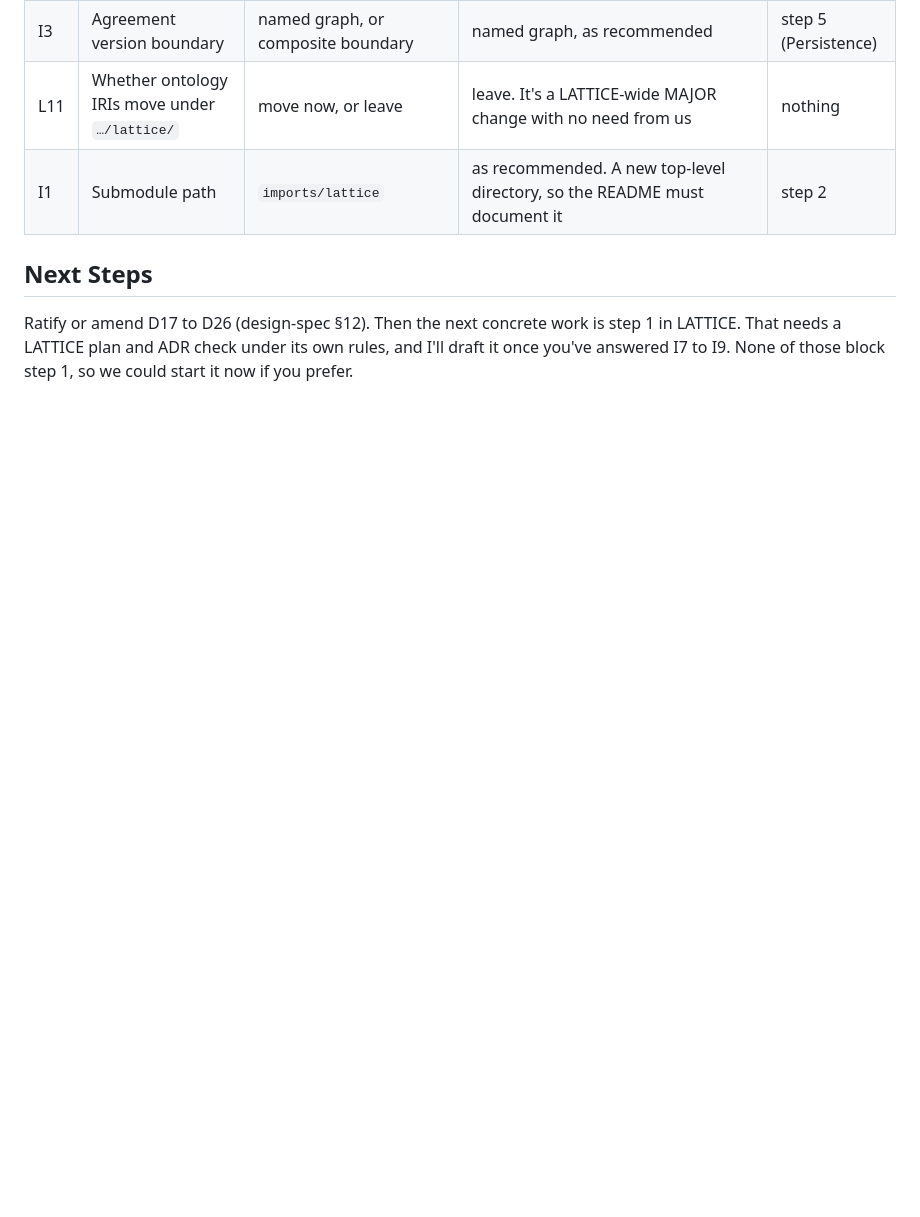
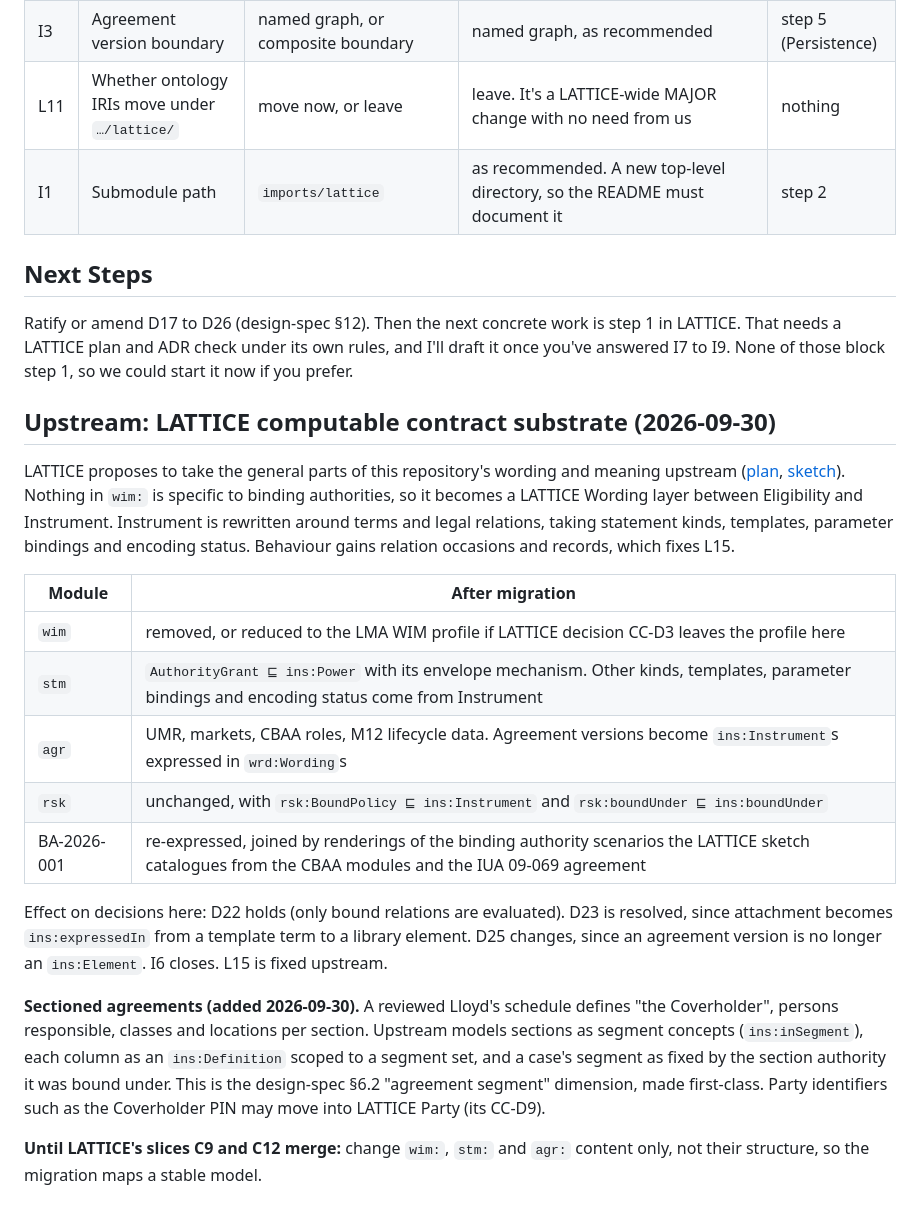
Before and after one commit to nebularis/open-cbaa, a Markdown page: docs/development/plan.md, the part around the change. GitHub-like rendering; blank space fills up the shorter version.

Commit message:
Agent generated plan notes (from upstream lattice epics)

```diff
--- a/docs/development/plan.md
+++ b/docs/development/plan.md
@@ -95,3 +95,35 @@ Then the gate decides timing, and nothing is waived. The gate's own conditions a
 ## Next Steps
 
 Ratify or amend D17 to D26 (design-spec §12). Then the next concrete work is step 1 in LATTICE. That needs a LATTICE plan and ADR check under its own rules, and I'll draft it once you've answered I7 to I9. None of those block step 1, so we could start it now if you prefer.
+
+## Upstream: LATTICE computable contract substrate (2026-09-30)
+
+LATTICE proposes to take the general parts of this repository's wording and meaning upstream
+([plan](https://github.com/nebularis/lattice/blob/main/docs/developer/plans/computable-contract-substrate.md),
+[sketch](https://github.com/nebularis/lattice/blob/main/docs/developer/sketches/computable-contract-substrate.md)).
+Nothing in `wim:` is specific to binding authorities, so it becomes a LATTICE Wording layer between
+Eligibility and Instrument. Instrument is rewritten around terms and legal relations, taking
+statement kinds, templates, parameter bindings and encoding status. Behaviour gains relation
+occasions and records, which fixes L15.
+
+| Module | After migration |
+|---|---|
+| `wim` | removed, or reduced to the LMA WIM profile if LATTICE decision CC-D3 leaves the profile here |
+| `stm` | `AuthorityGrant ⊑ ins:Power` with its envelope mechanism. Other kinds, templates, parameter bindings and encoding status come from Instrument |
+| `agr` | UMR, markets, CBAA roles, M12 lifecycle data. Agreement versions become `ins:Instrument`s expressed in `wrd:Wording`s |
+| `rsk` | unchanged, with `rsk:BoundPolicy ⊑ ins:Instrument` and `rsk:boundUnder ⊑ ins:boundUnder` |
+| BA-2026-001 | re-expressed, joined by renderings of the binding authority scenarios the LATTICE sketch catalogues from the CBAA modules and the IUA 09-069 agreement |
+
+Effect on decisions here: D22 holds (only bound relations are evaluated). D23 is resolved, since
+attachment becomes `ins:expressedIn` from a template term to a library element. D25 changes, since
+an agreement version is no longer an `ins:Element`. I6 closes. L15 is fixed upstream.
+
+**Sectioned agreements (added 2026-09-30).** A reviewed Lloyd's schedule defines "the Coverholder",
+persons responsible, classes and locations per section. Upstream models sections as segment concepts
+(`ins:inSegment`), each column as an `ins:Definition` scoped to a segment set, and a case's segment
+as fixed by the section authority it was bound under. This is the design-spec §6.2 "agreement
+segment" dimension, made first-class. Party identifiers such as the Coverholder PIN may move into
+LATTICE Party (its CC-D9).
+
+**Until LATTICE's slices C9 and C12 merge:** change `wim:`, `stm:` and `agr:` content only, not
+their structure, so the migration maps a stable model.
```
Also changed, not shown: docs/design/lattice-integration.md (+3 -0 lines).
